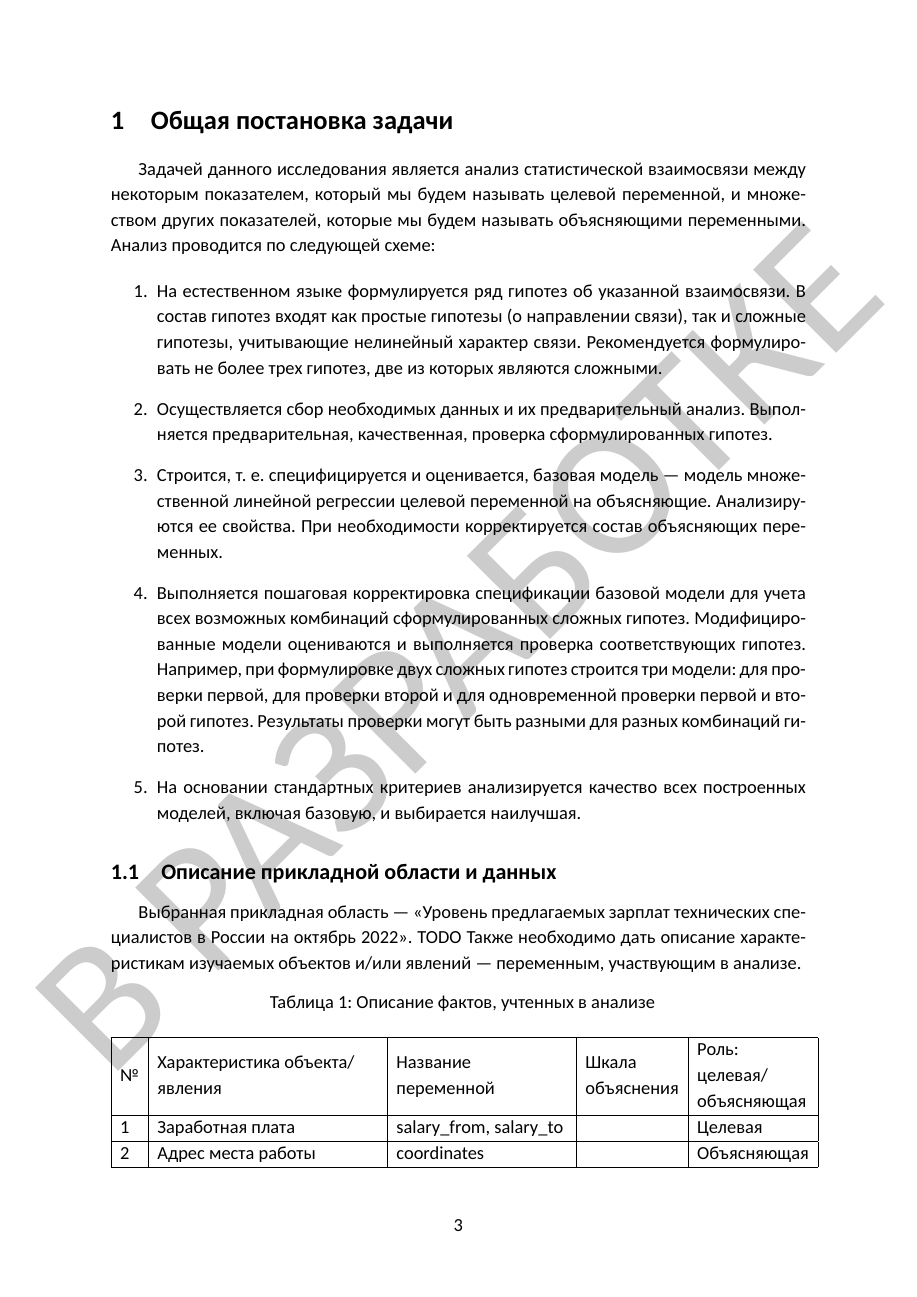
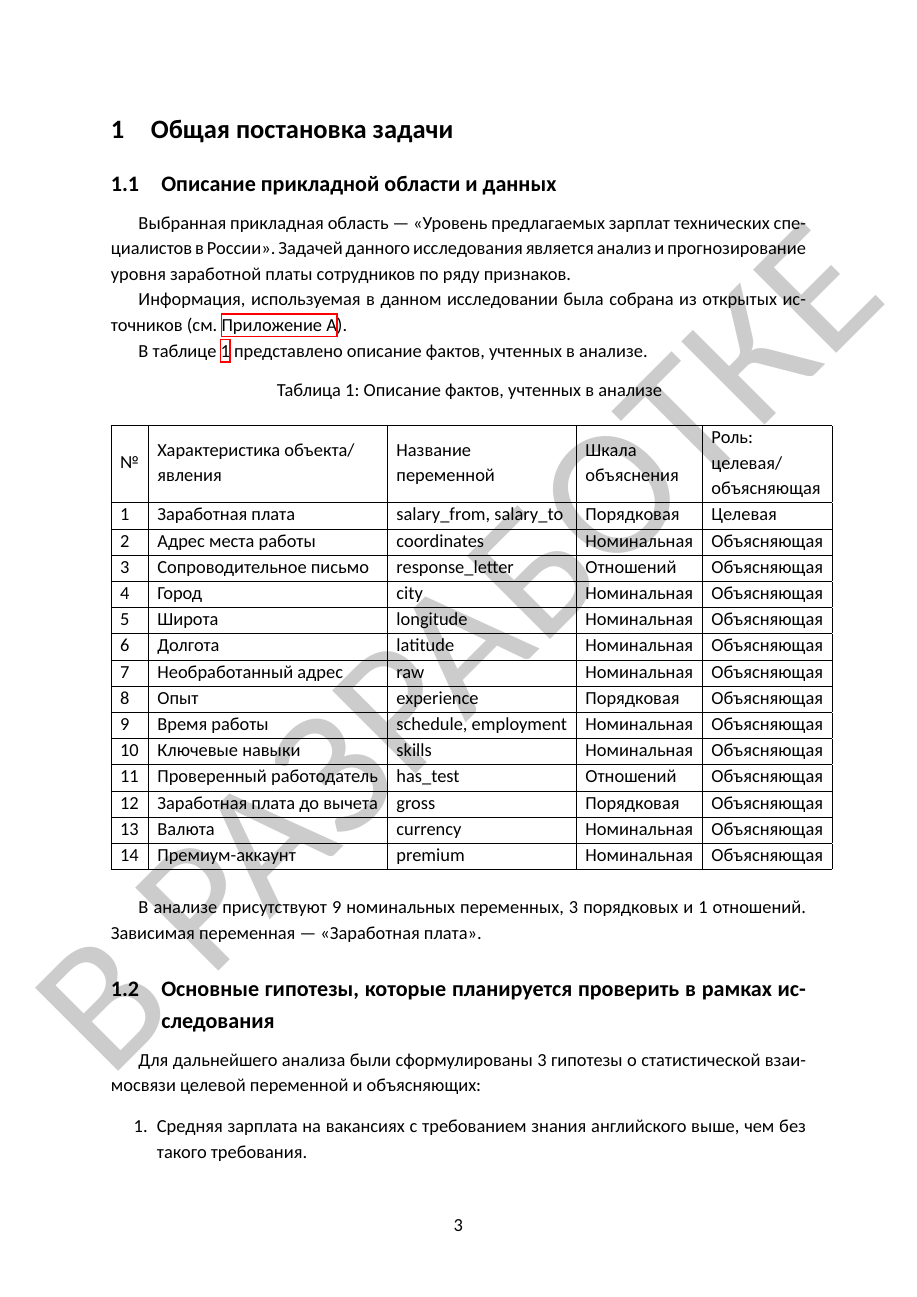
Before and after one commit to denozavrus/Project_Vaccancies, a LaTeX document (notes/report.tex): page 3 of 9. Compiled offline with XeLaTeX; a missing font is replaced by an installed copy or a similar font.

Commit message:
Added table 1

```diff
--- a/notes/report.tex
+++ b/notes/report.tex
@@ -1,6 +1,7 @@
 \documentclass[12pt]{article}
 \usepackage{fontspec}
 \usepackage[utf8]{inputenc}
+\usepackage{titlesec}
 \usepackage[russian]{babel}
 \usepackage{indentfirst}
 \usepackage{longtable}
@@ -49,23 +50,13 @@
 \newpage
 
 \section{Общая постановка задачи}
-Задачей данного исследования является анализ статистической взаимосвязи между некоторым показателем, который мы будем называть целевой переменной, и множеством других показателей, которые мы будем называть объясняющими переменными. Анализ проводится по следующей схеме:
 
-\begin{enumerate}
-        \item На естественном языке формулируется ряд гипотез об указанной взаимосвязи. В состав гипотез входят как простые гипотезы (о направлении связи), так и сложные гипотезы, учитывающие нелинейный характер связи. Рекомендуется формулировать не более трех гипотез, две из которых являются сложными.
-        \item Осуществляется сбор необходимых данных и их предварительный анализ. Выполняется предварительная, качественная, проверка сформулированных гипотез.
-        \item Строится, т.~е. специфицируется и оценивается, базовая модель --- модель множественной линейной регрессии целевой переменной на объясняющие. Анализируются ее свойства. При необходимости корректируется состав объясняющих переменных.
-        \item Выполняется пошаговая корректировка спецификации базовой модели для учета всех возможных комбинаций сформулированных сложных гипотез. Модифицированные модели оцениваются и выполняется проверка соответствующих гипотез. Например, при формулировке двух сложных гипотез строится три модели: для проверки первой, для проверки второй и для одновременной проверки первой и второй гипотез. Результаты проверки могут быть разными для разных комбинаций гипотез.
-        \item На основании стандартных критериев анализируется качество всех построенных моделей, включая базовую, и выбирается наилучшая.
-\end{enumerate}
 \subsection{Описание прикладной области и данных}
-Выбранная прикладная область ---  «Уровень предлагаемых зарплат технических специалистов в России на октябрь 2022». TODO Также необходимо дать описание характеристикам изучаемых объектов и/или явлений --- переменным, участвующим в анализе.
-% Please add the following required packages to your document preamble:
-% \usepackage{longtable}
-% Note: It may be necessary to compile the document several times to get a multi-page table to line up properly
-% Please add the following required packages to your document preamble:
-% \usepackage{longtable}
-% Note: It may be necessary to compile the document several times to get a multi-page table to line up properly
+Выбранная прикладная область ---  «Уровень предлагаемых зарплат технических специалистов в России». Задачей данного исследования является анализ и прогнозирование уровня заработной платы сотрудников по ряду признаков.
+
+Информация, используемая в данном исследовании была собрана из открытых источников (см. \ref{sec:app1}).
+
+В таблице~\ref{tab:factors-desc} представлено описание фактов, учтенных в анализе.
 \begin{longtable}{|l|l|l|l|l|}
 \caption{Описание фактов, учтенных в анализе}
 \label{tab:factors-desc}\\
@@ -79,6 +70,17 @@
 № & \begin{tabular}[c]{@{}l@{}}Характеристика объекта/ \\ явления\end{tabular} & \begin{tabular}[c]{@{}l@{}}Название\\ переменной\end{tabular} & \begin{tabular}[c]{@{}l@{}}Шкала\\ объяснения\end{tabular} & \begin{tabular}[c]{@{}l@{}}Роль:\\ целевая/\\ объясняющая\end{tabular} \\ \hline
 \endhead
 %
-1 & Заработная плата & salary\_from, salary\_to &  & Целевая \\ \hline
-2 & Адрес места работы  & coordinates  &  & Объясняющая \\ \hline
-3 & Сопроводительное письмо & response\_letter  &  &  \\ \hline
+1 & Заработная плата & salary\_from, salary\_to & Порядковая & Целевая \\ \hline
+2 & Адрес места работы  & coordinates  & Номинальная & Объясняющая \\ \hline
+3 & Сопроводительное письмо & response\_letter  & Отношений & Объясняющая \\ \hline
+4 & Город & city & Номинальная & Объясняющая\\ \hline
+5 & Широта & longitude &  Номинальная & Объясняющая\\ \hline
+6 & Долгота & latitude  & Номинальная & Объясняющая\\ \hline
+7 & Необработанный адрес & raw & Номинальная & Объясняющая\\ \hline
+8 & Опыт & experience & Порядковая & Объясняющая\\ \hline
+9 & Время работы & schedule, employment & Номинальная & Объясняющая\\ \hline
+10 & Ключевые навыки & skills & Номинальная & Объясняющая\\ \hline
+11 & Проверенный работодатель& has\_test & Отношений & Объясняющая\\ \hline
+12 & Заработная плата до вычета& gross & Порядковая & Объясняющая\\ \hline
+13 & Валюта & currency & Номинальная & Объясняющая\\ \hline
+14 & Премиум-аккаунт & premium & Номинальная & Объясняющая\\ \hline
@@ -96,3 +87,4 @@
 
 \end{longtable}
 
+В анализе присутствуют 9 номинальных переменных, 3 порядковых и 1 отношений. Зависимая переменная --- «Заработная плата».
@@ -109,2 +91,8 @@
 \subsection{Основные гипотезы, которые планируется проверить в рамках исследования}
 
+Для дальнейшего анализа были сформулированы 3 гипотезы о статистической взаимосвязи целевой переменной и объясняющих:
+\begin{enumerate}
+\item Средняя зарплата на вакансиях с требованием знания английского выше, чем без такого требования.
+\item  При росте опыта работы зарплата разработчиков с навыками JavaScript растет быстрее чем для разработчиков с навыками 1С.
+\item  При росте опыта зарплата механиков растет быстрее, чем токарей.
+\end{enumerate}
```
Also changed, not shown: notes/report.pdf, notes/report.tex (57 more changed lines).
